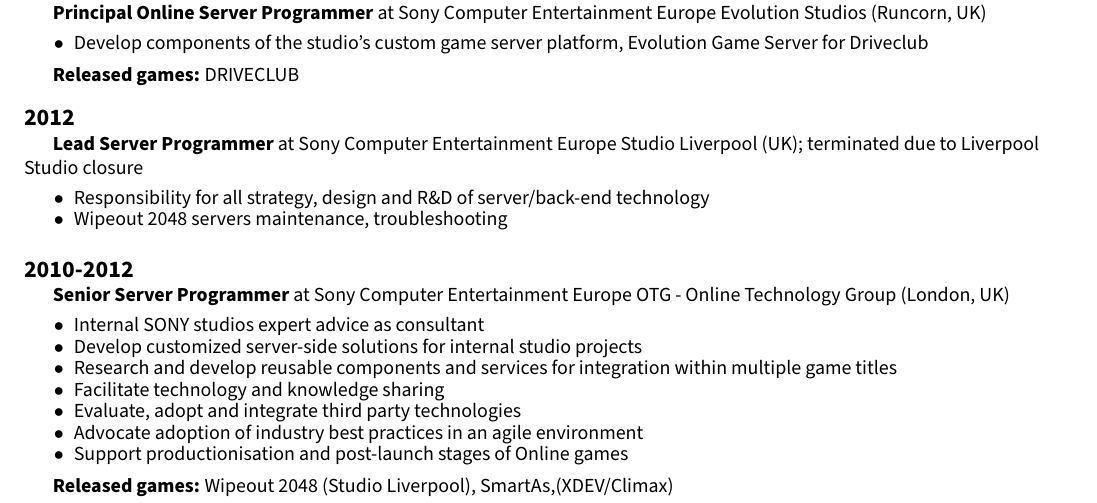
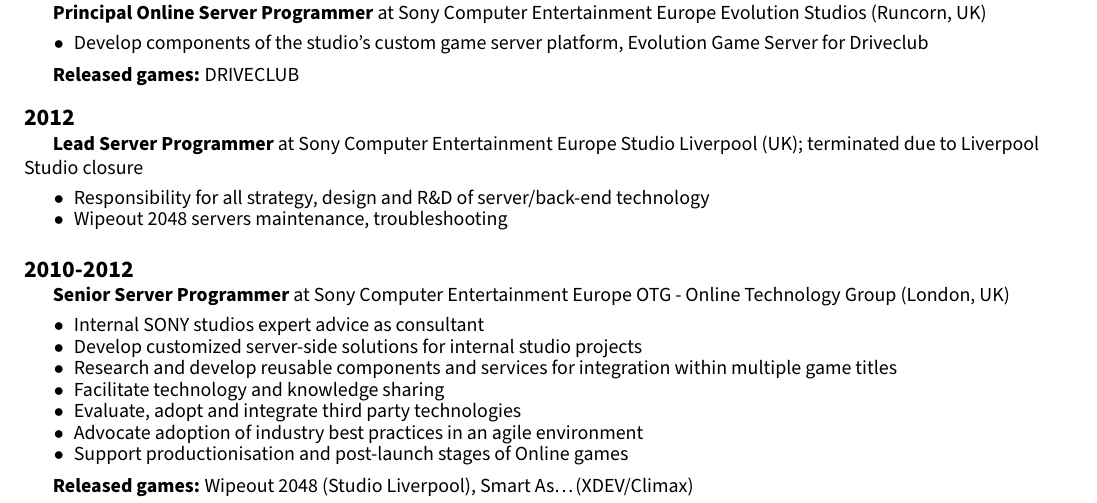
Before and after one commit to itadinanta/itadinanta.github.io, a LaTeX CV (resources/cv/curriculum.tex): part of page 3 of 4, cut so that both start at the same text. Compiled offline with pdfLaTeX.

Commit message:
Fix minor punctuation issues

```diff
--- a/resources/cv/curriculum.tex
+++ b/resources/cv/curriculum.tex
@@ -301,7 +301,7 @@
             \cvItem{Advocate adoption of industry best practices in an agile environment}
             \cvItem{Support productionisation and post-launch stages of Online games}
         }{
-            \cvHistoryAchievement{Released games}{Wipeout 2048 (Studio Liverpool), SmartAs,(XDEV/Climax)}
+            \cvHistoryAchievement{Released games}{Wipeout 2048 (Studio Liverpool), Smart As\textellipsis (XDEV/Climax)}
         }
 
         \cvHistoryYears{2004-2010}{
```
Also changed, not shown: resources/cv/nico_orru_cv.pdf.
